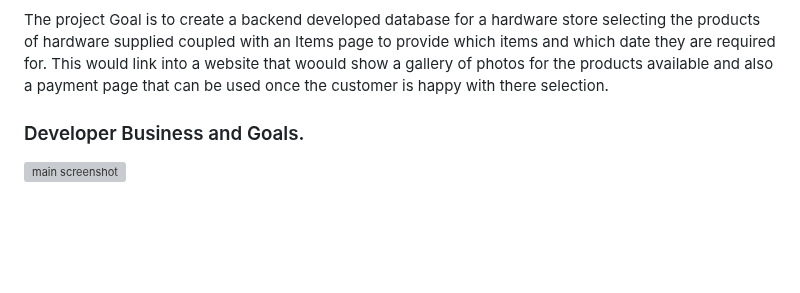
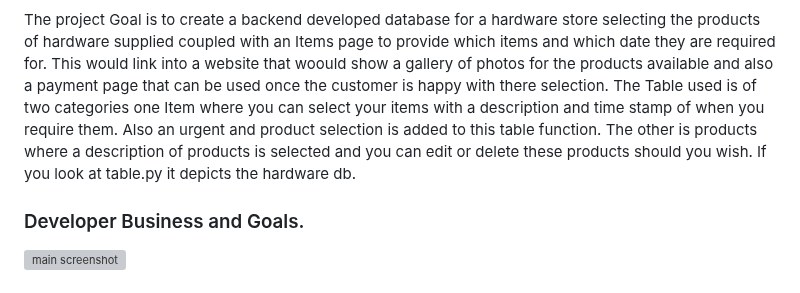
Before and after one commit to Sniffy2019/Hardware-store, a Markdown page: README.md, the part around the change. Drawn GitHub-style; blank space fills up the shorter version; grey boxes are pictures that could not be loaded.

```diff
--- a/README.md
+++ b/README.md
@@ -53,6 +53,9 @@
 
 The project Goal is to create a backend developed database for a hardware store selecting the products of hardware supplied coupled with an Items page to provide which items and which date they are required for.
 This would link into a website that woould show a gallery of photos for the products available and also a payment page that can be used once the customer is happy with there selection.
+The Table used is of two categories one Item where you can select your items with a description and time stamp of when you require them. Also an urgent and product selection is added to this table function.
+The other is products where a description of products is selected and you can edit or delete these products should you wish.
+If you look at table.py it depicts the hardware db.
 
 
 
```
